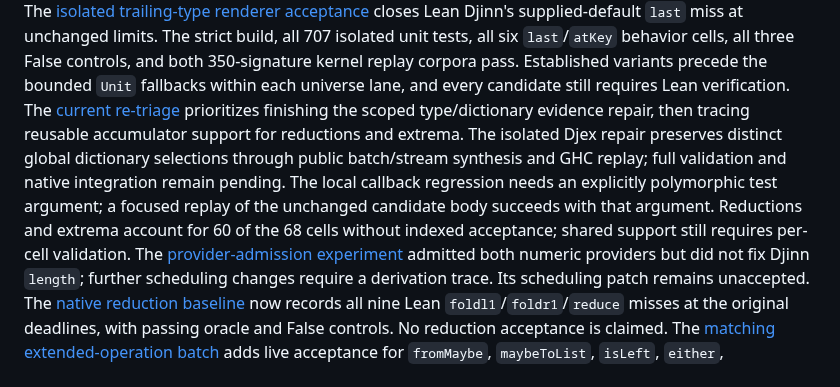
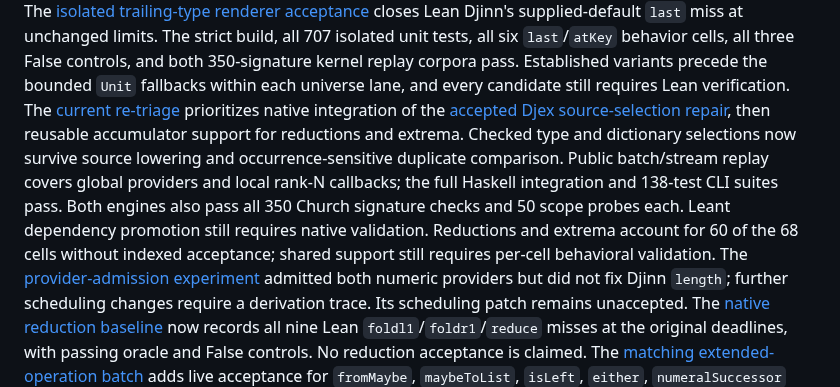
Before and after one commit to VladimirReshetnikov/Leant, a Markdown page: README.md, the part around the change. GitHub-like rendering.

```diff
--- a/README.md
+++ b/README.md
@@ -52,14 +52,16 @@ three False controls, and both 350-signature kernel replay corpora pass.
 Established variants precede the bounded `Unit` fallbacks within each universe
 lane, and every candidate still requires Lean verification. The
 [current re-triage](docs/reports/2026-09-13-synthesis-delivery-retriage.md)
-prioritizes finishing the scoped type/dictionary evidence repair, then tracing
-reusable accumulator support for reductions and extrema. The isolated Djex repair
-preserves distinct global dictionary selections through public batch/stream
-synthesis and GHC replay; full validation and native integration remain pending.
-The local callback regression needs an explicitly polymorphic test argument;
-a focused replay of the unchanged candidate body succeeds with that argument.
-Reductions and extrema account for 60 of the 68 cells without indexed acceptance;
-shared support still requires per-cell validation. The
+prioritizes native integration of the
+[accepted Djex source-selection repair](docs/reports/2026-09-13-scoped-source-selections.md),
+then reusable accumulator support for reductions and extrema. Checked type and
+dictionary selections now survive source lowering and occurrence-sensitive
+duplicate comparison. Public batch/stream replay covers global providers and
+local rank-N callbacks; the full Haskell integration and 138-test CLI suites pass.
+Both engines also pass all 350 Church signature checks and 50 scope probes each.
+Leant dependency promotion still requires native validation. Reductions and extrema
+account for 60 of the 68 cells without indexed acceptance; shared support still
+requires per-cell behavioral validation. The
 [provider-admission experiment](docs/reports/2026-09-13-behavioral-provider-admission.md)
 admitted both numeric providers but did not fix Djinn `length`; further scheduling
 changes require a derivation trace. Its scheduling patch remains unaccepted.
```
Also changed, not shown: docs/reports/2026-09-13-scoped-source-selections.md (added, +46 -0 lines), docs/reports/2026-09-13-synthesis-delivery-retriage.md (+7 -7 lines).
